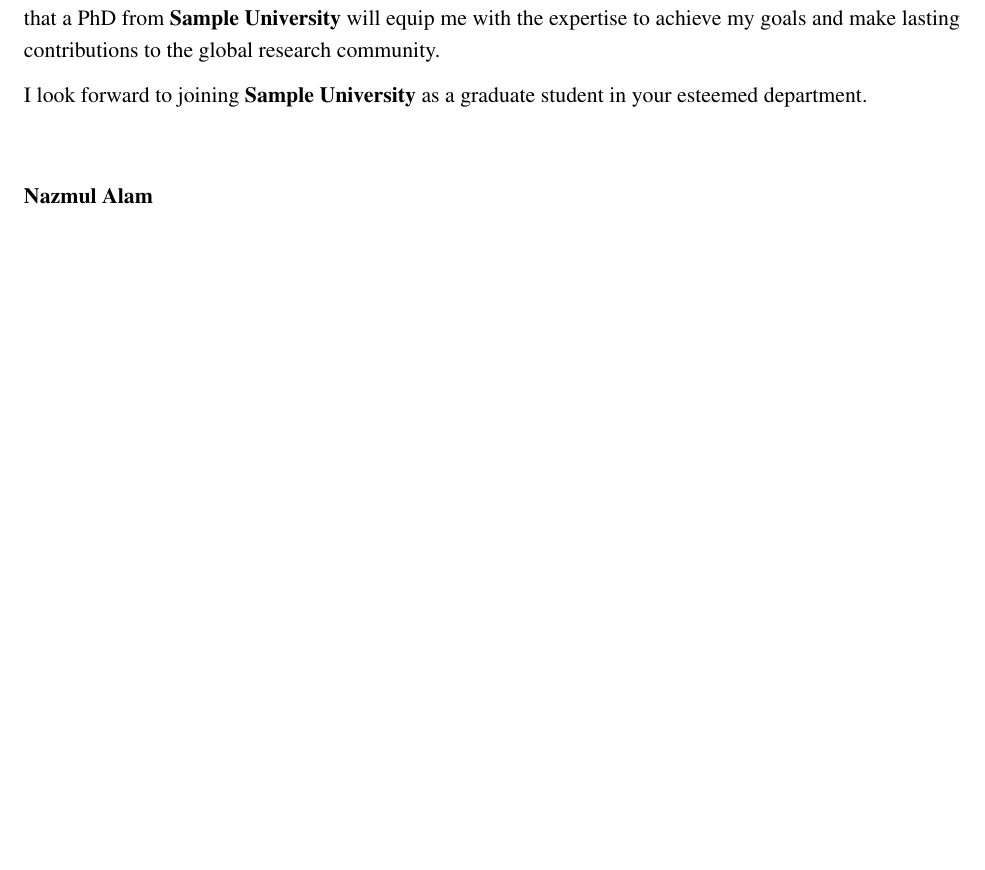
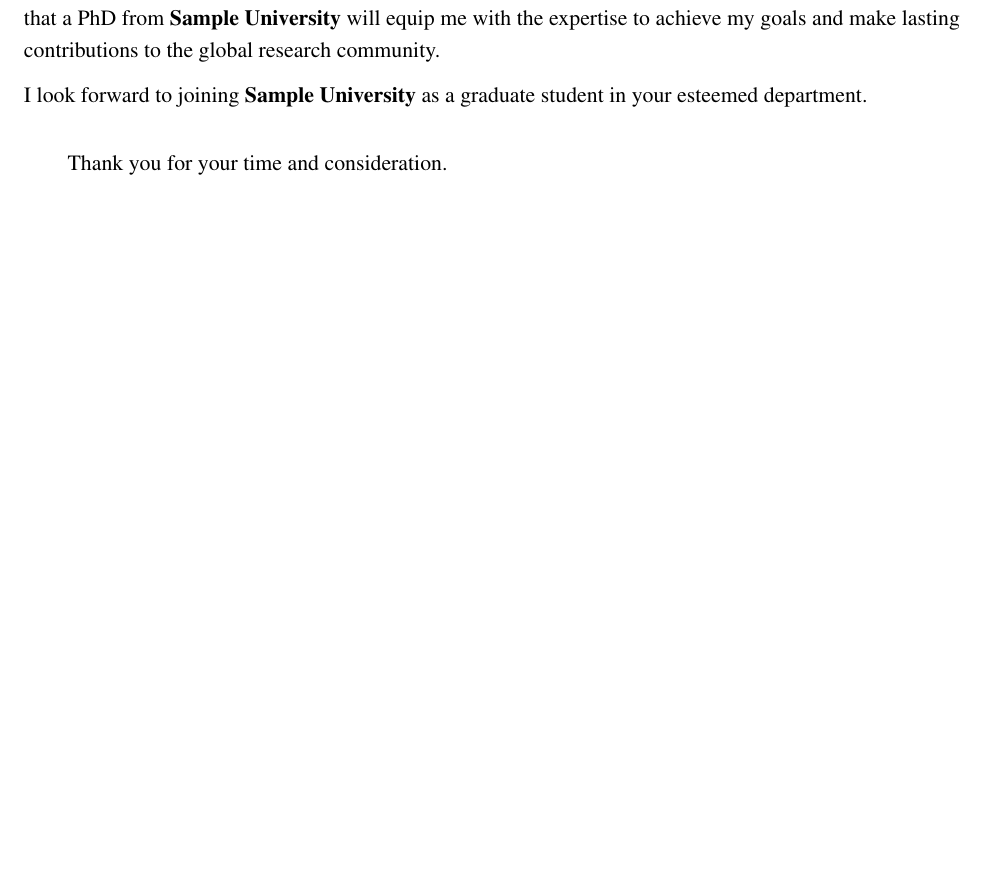
Before and after one commit to nazmul-cs-us/edu-sop, a LaTeX document (src/sop-nazmul-alam.tex): part of page 3 of 3, cut so that both start at the same text. Compiled offline with pdfLaTeX.

Commit message:
Update sop-nazmul-alam.tex

```diff
--- a/src/sop-nazmul-alam.tex
+++ b/src/sop-nazmul-alam.tex
@@ -139,8 +139,7 @@ contributions to the global research community.
 I look forward to joining \textbf{Sample University} as a graduate student in your esteemed department.
 
 \begin{flushleft}
-    \vspace{1.5em}
-    \textbf{Nazmul Alam}
+    \hspace{2em}Thank you for your time and consideration.
 \end{flushleft}
 
 \end{document}
```
